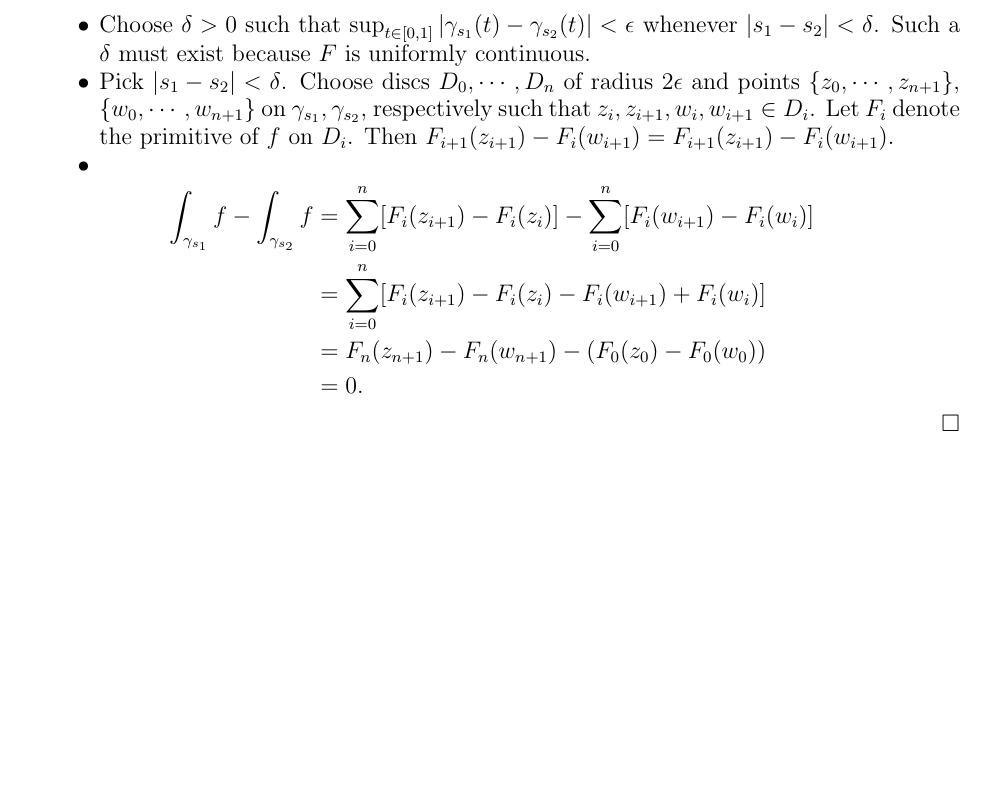
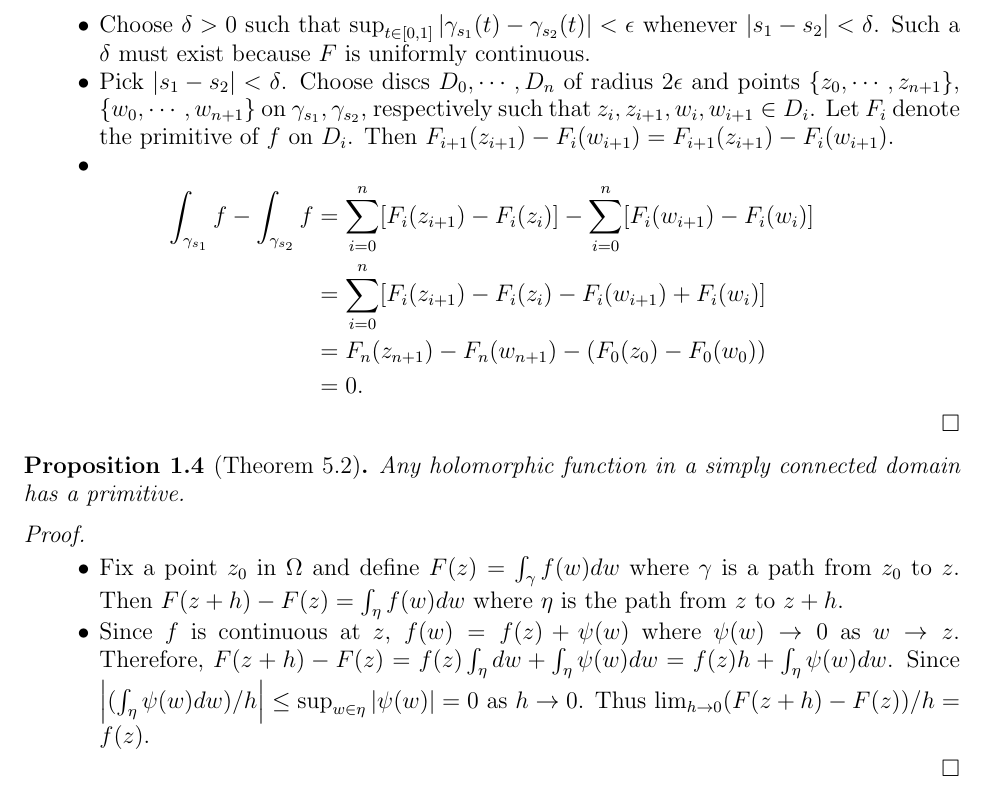
Before and after one commit to hidenori-shinohara/courses, a LaTeX paper (math633/midterm/math633-midterm.tex): part of page 2 of 2, cut so that both start at the same text, the shorter picture padded with empty space. Compiled offline with pdfLaTeX.

Commit message:
Finish theorem 5.2

```diff
--- a/math633/midterm/math633-midterm.tex
+++ b/math633/midterm/math633-midterm.tex
@@ -137,5 +137,23 @@ $ $
   \end{itemize}
 \end{proof}
 
+\begin{prop}[Theorem 5.2]
+  Any holomorphic function in a simply connected domain has a primitive.
+\end{prop}
+
+\begin{proof}
+  $ $
+  \begin{itemize}
+    \item
+      Fix a point $z_0$ in $\Omega$ and define $F(z) = \int_{\gamma}f(w)dw$ where $\gamma$ is a path from $z_0$ to $z$.
+      Then $F(z + h) - F(z) = \int_{\eta} f(w)dw$ where $\eta$ is the path from $z$ to $z + h$.
+    \item
+      Since $f$ is continuous at $z$, $f(w) = f(z) + \psi(w)$ where $\psi(w) \rightarrow 0$ as $w \rightarrow z$.
+      Therefore, $F(z + h) - F(z) = f(z)\int_{\eta}dw + \int_{\eta} \psi(w)dw = f(z)h + \int_{\eta} \psi(w)dw$.
+      Since $\abs{(\int_{\eta} \psi(w) dw) / h} \leq \sup_{w \in \eta} \abs{\psi(w)} = 0$ as $h \rightarrow 0$.
+      Thus $\lim_{h \rightarrow 0} (F(z + h) - F(z)) / h = f(z)$.
+  \end{itemize}
+\end{proof}
+
 
 \end{document}
```
Also changed, not shown: math633/midterm/math633-midterm.pdf.
